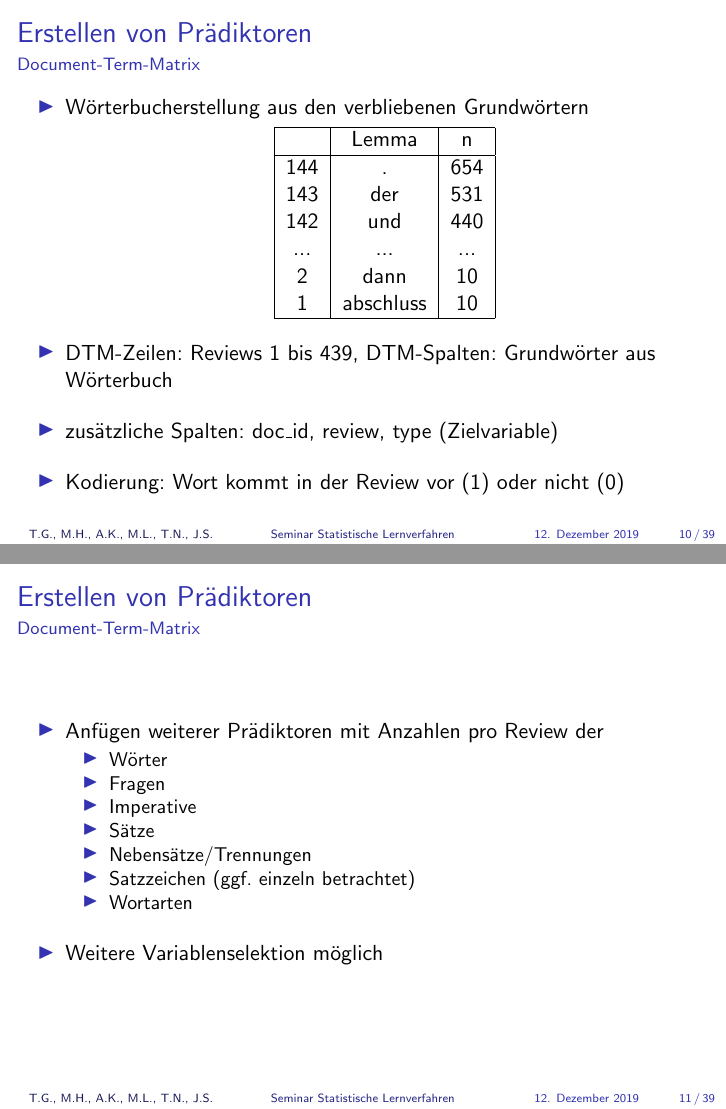
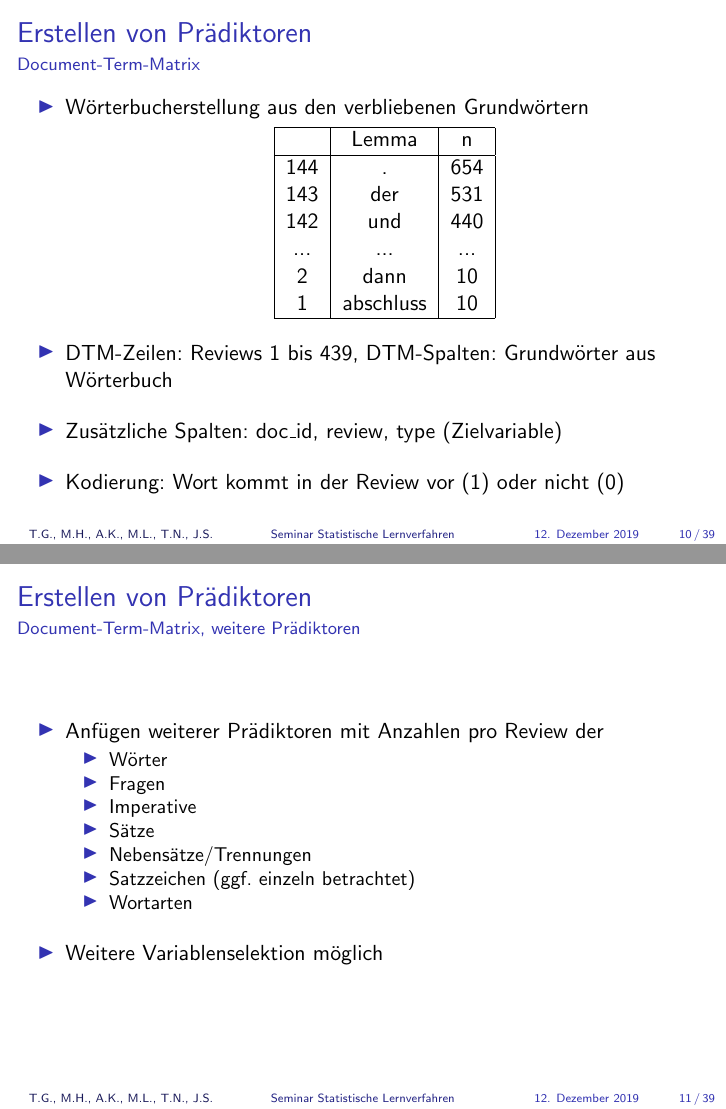
Before and after one commit to joscco/Statistische_Lernverfahren, LaTeX slides (Vortrag_Stand_0712/Compeon_Vortrag_2.tex, which reads Vortrag_Stand_0712/Tanja_DTM.tex): pages 11 and 12 of 40, joined at a grey line. Compiled offline with pdfLaTeX.

Commit message:
Update Tanja_DTM.tex

```diff
--- a/Vortrag_Stand_0712/Tanja_DTM.tex
+++ b/Vortrag_Stand_0712/Tanja_DTM.tex
@@ -37,14 +37,14 @@
 
 %\item Erstellung der DTM unter Beachtung der numerischen Reihenfolge der $doc\_id$s (d.h. nicht alphabetisch)
 \item DTM-Zeilen: Reviews 1 bis 439, DTM-Spalten: Grundwörter aus Wörterbuch
-\item zusätzliche Spalten: doc\_id, review, type (Zielvariable)
+\item Zusätzliche Spalten: doc\_id, review, type (Zielvariable)
 \item Kodierung: Wort kommt in der Review vor (1) oder nicht (0)
 \end{itemize}
 \end{frame}
 
 \begin{frame}
 \frametitle{Erstellen von Prädiktoren}
-\framesubtitle{Document-Term-Matrix}
+\framesubtitle{Document-Term-Matrix, weitere Prädiktoren}
 \begin{itemize}\itemsep12pt
 \item Anfügen weiterer Prädiktoren mit Anzahlen pro Review der
 \begin{itemize}
```
